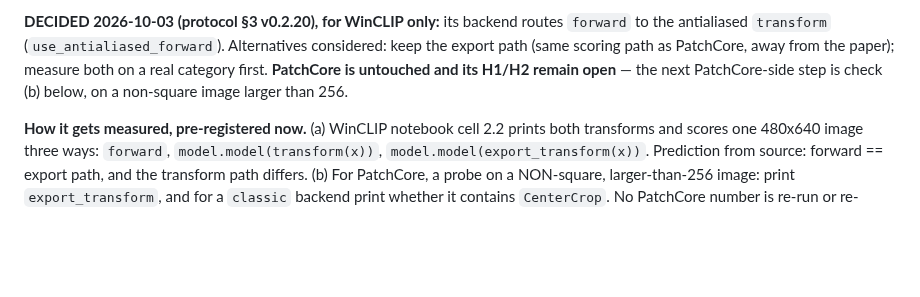
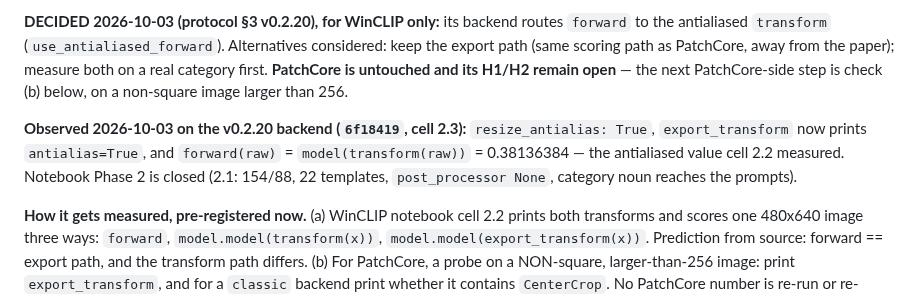
Before and after one commit to andrudebaran7/vlm-anomaly-bench, a Markdown page: docs/next-steps.md, the part around the change. GitHub-like rendering; blank space fills up the shorter version.

Commit message:
docs: WinCLIP notebook phase 2 closed — forward is antialiased on the runtime
Co-Authored-By: Claude Opus 5.5 <noreply@anthropic.com>

```diff
--- a/docs/next-steps.md
+++ b/docs/next-steps.md
@@ -1657,6 +1657,11 @@ path (same scoring path as PatchCore, away from the paper); measure both on a re
 **PatchCore is untouched and its H1/H2 remain open** — the next PatchCore-side step is check (b)
 below, on a non-square image larger than 256.
 
+**Observed 2026-10-03 on the v0.2.20 backend (`6f18419`, cell 2.3):** `resize_antialias: True`,
+`export_transform` now prints `antialias=True`, and `forward(raw)` = `model(transform(raw))` =
+0.38136384 — the antialiased value cell 2.2 measured. Notebook Phase 2 is closed (2.1: 154/88,
+22 templates, `post_processor None`, category noun reaches the prompts).
+
 **How it gets measured, pre-registered now.** (a) WinCLIP notebook cell 2.2 prints both
 transforms and scores one 480x640 image three ways: `forward`, `model.model(transform(x))`,
 `model.model(export_transform(x))`. Prediction from source: forward == export path, and the
```
